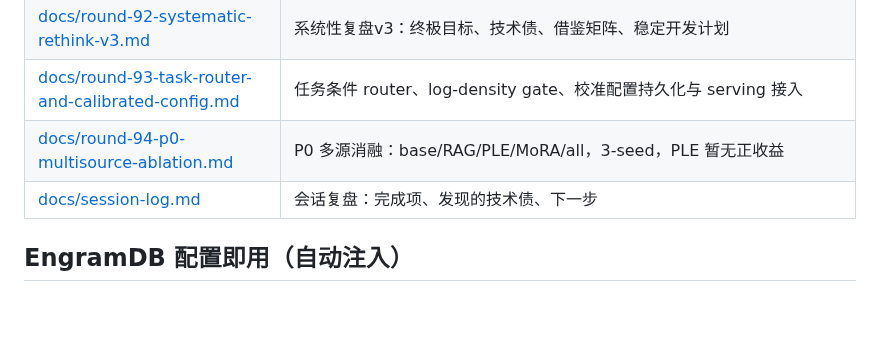
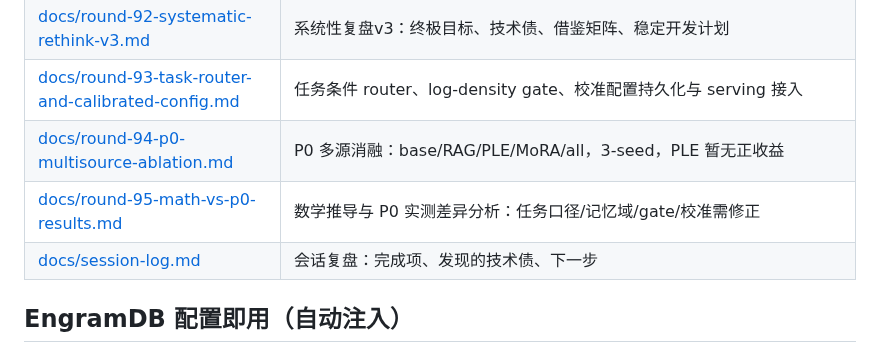
Before and after one commit to QingGo/qwen35-ple, a Markdown page: README.md, the part around the change. Drawn GitHub-style; blank space fills up the shorter version.

```diff
--- a/README.md
+++ b/README.md
@@ -97,6 +97,7 @@ LLM-CompileForge (推理: MLIR 编译 .dylib + Rust runtime, CPU 100 tok/s 目
 | [docs/round-92-systematic-rethink-v3.md](docs/round-92-systematic-rethink-v3.md) | 系统性复盘v3：终极目标、技术债、借鉴矩阵、稳定开发计划 |
 | [docs/round-93-task-router-and-calibrated-config.md](docs/round-93-task-router-and-calibrated-config.md) | 任务条件 router、log-density gate、校准配置持久化与 serving 接入 |
 | [docs/round-94-p0-multisource-ablation.md](docs/round-94-p0-multisource-ablation.md) | P0 多源消融：base/RAG/PLE/MoRA/all，3-seed，PLE 暂无正收益 |
+| [docs/round-95-math-vs-p0-results.md](docs/round-95-math-vs-p0-results.md) | 数学推导与 P0 实测差异分析：任务口径/记忆域/gate/校准需修正 |
 | [docs/session-log.md](docs/session-log.md) | 会话复盘：完成项、发现的技术债、下一步 |
 
 ## EngramDB 配置即用（自动注入）
```
Also changed, not shown: docs/round-95-math-vs-p0-results.md (added, +277 -0 lines), docs/session-log.md (+17 -0 lines).
